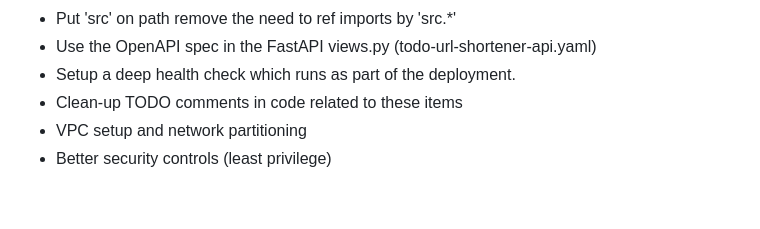
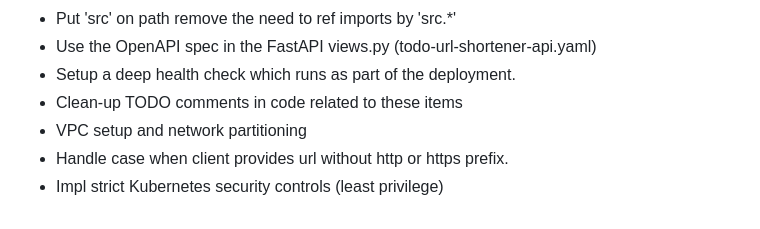
Before and after one commit to Tom-xyz/MicroLink, a Markdown page: README.md, the part around the change. Drawn GitHub-style.

Commit message:
Include additional final TODOs in README

```diff
--- a/README.md
+++ b/README.md
@@ -119,4 +119,5 @@ kubectl get pods;
 * Setup a deep health check which runs as part of the deployment.
 * Clean-up TODO comments in code related to these items
 * VPC setup and network partitioning
-* Better security controls (least privilege)
+* Handle case when client provides url without http or https prefix.
+* Impl strict Kubernetes security controls (least privilege)
```
